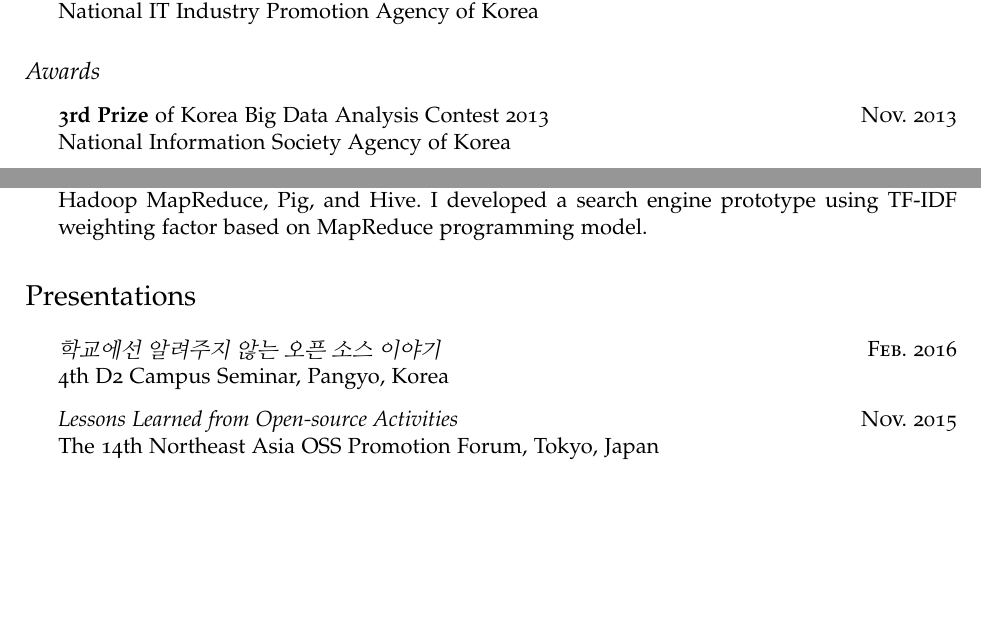
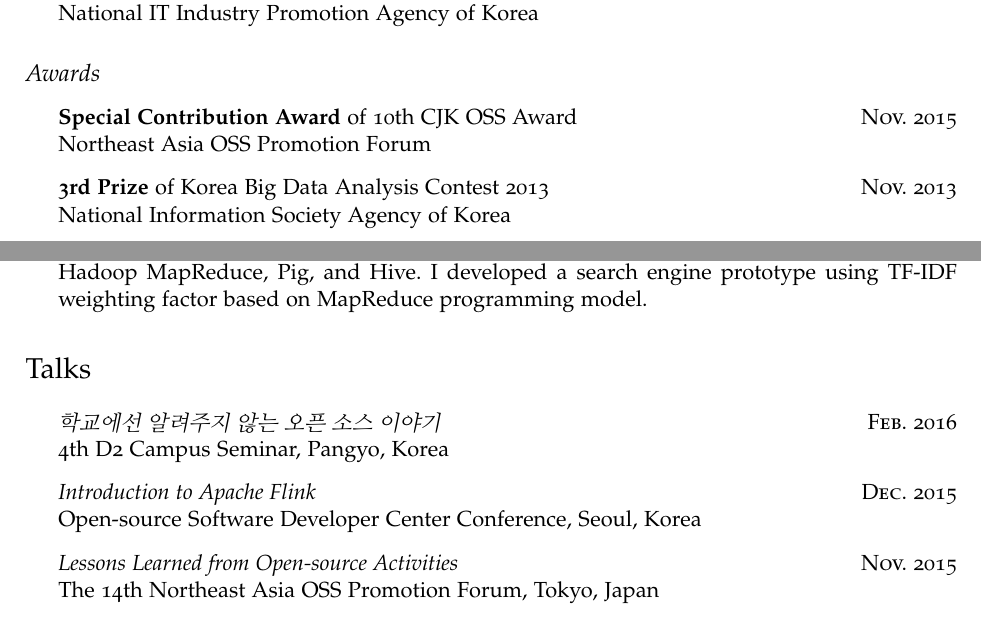
Before and after one commit to chiwanpark/curriculum-vitae, a LaTeX CV (curriculum-vitae.tex): two parts of pages 1 and 2 of 3, joined at a grey line, cut so that both start at the same text, the shorter picture padded with empty space. Compiled offline with pdfLaTeX.

Commit message:
Add an award and rename presentations to talks

```diff
--- a/curriculum-vitae.tex
+++ b/curriculum-vitae.tex
@@ -106,6 +106,8 @@
 \end{itemize}
 \subsection*{Awards}
 \begin{itemize}
+  \item \textbf{Special Contribution Award} of 10th CJK OSS Award\hfill\textsc{Nov. 2015}\\
+        Northeast Asia OSS Promotion Forum
   \item \textbf{3rd Prize} of Korea Big Data Analysis Contest 2013\hfill\textsc{Nov. 2013}\\
         National Information Society Agency of Korea
   \item \textbf{3rd Prize} of SK Telecom Mobile Web Application Contest 2013\hfill\textsc{Dec. 2013}\\
@@ -132,11 +134,13 @@
         Software Maestro is a greatest mentoring program to train excellent software programmers in Korea. This program is backed by Ministry of Science, ICT and Future Planning. I learned many key ideas of MapReduce programming model and Hadoop ecosystem such as HDFS, Hadoop MapReduce, Pig, and Hive. I developed a search engine prototype using TF-IDF weighting factor based on MapReduce programming model.
 \end{itemize}
 
-% CONFERENCE PRESENTATIONS
-\section*{Presentations}
+% TALKS
+\section*{Talks}
 \begin{itemize}
   \item \href{http://j.mp/d2-campus-seminar-4th-park}{\textit{학교에선 알려주지 않는 오픈 소스 이야기}}\hfill\textsc{Feb. 2016}\\
         4th D2 Campus Seminar, Pangyo, Korea
+  \item \href{http://j.mp/ossdevconf-2015-park}{\textit{Introduction to Apache Flink}}\hfill\textsc{Dec. 2015}\\
+        Open-source Software Developer Center Conference, Seoul, Korea
   \item \href{http://j.mp/cjkossforum-2015-park}{\textit{Lessons Learned from Open-source Activities}}\hfill\textsc{Nov. 2015}\\
         The 14th Northeast Asia OSS Promotion Forum, Tokyo, Japan
   \item \href{http://j.mp/ots-2014-park}{\textit{쓰기 쉬운 Hadoop 기반 빅데이터 플랫폼 아키텍처 및 활용 방안}}\hfill\textsc{Mar. 2014}\\
```
